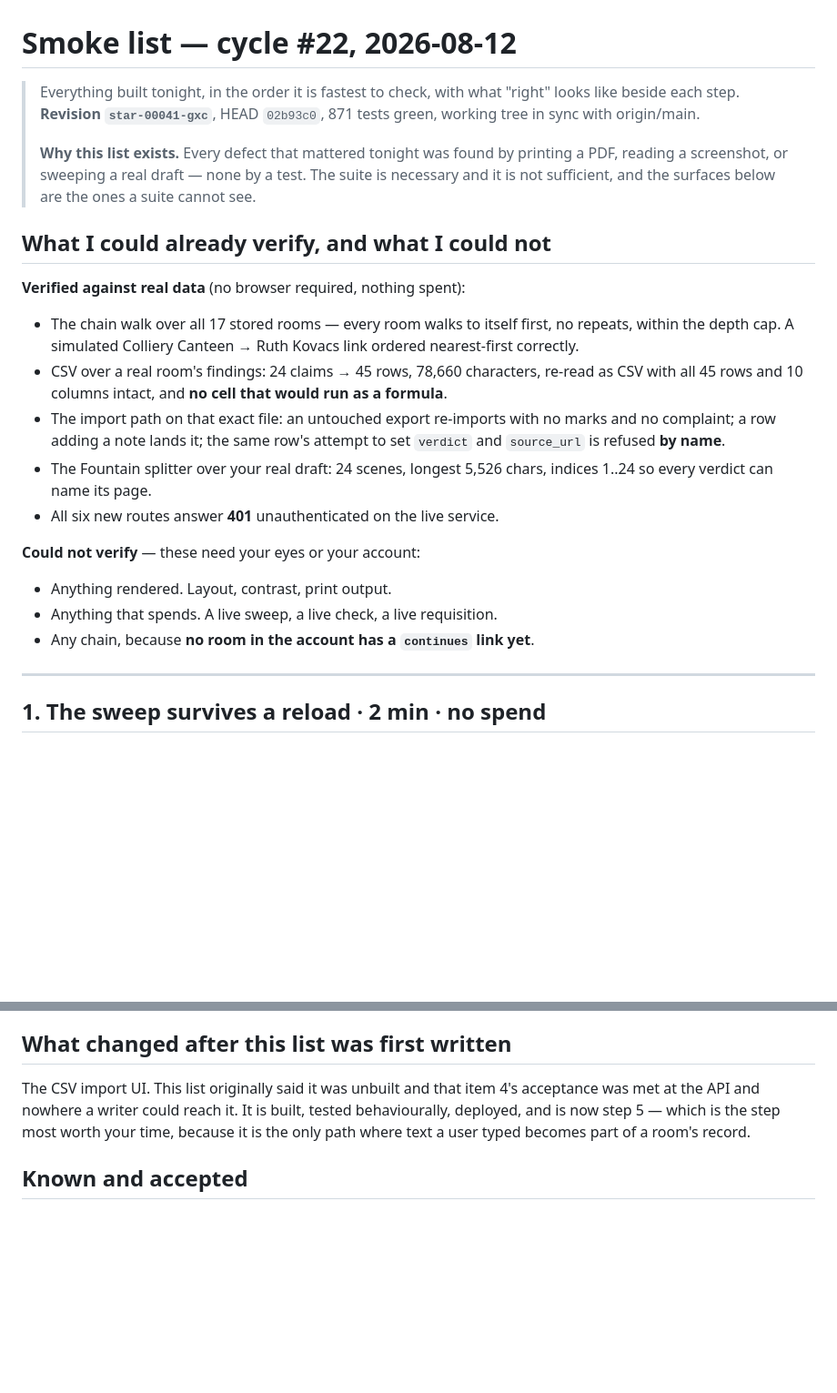
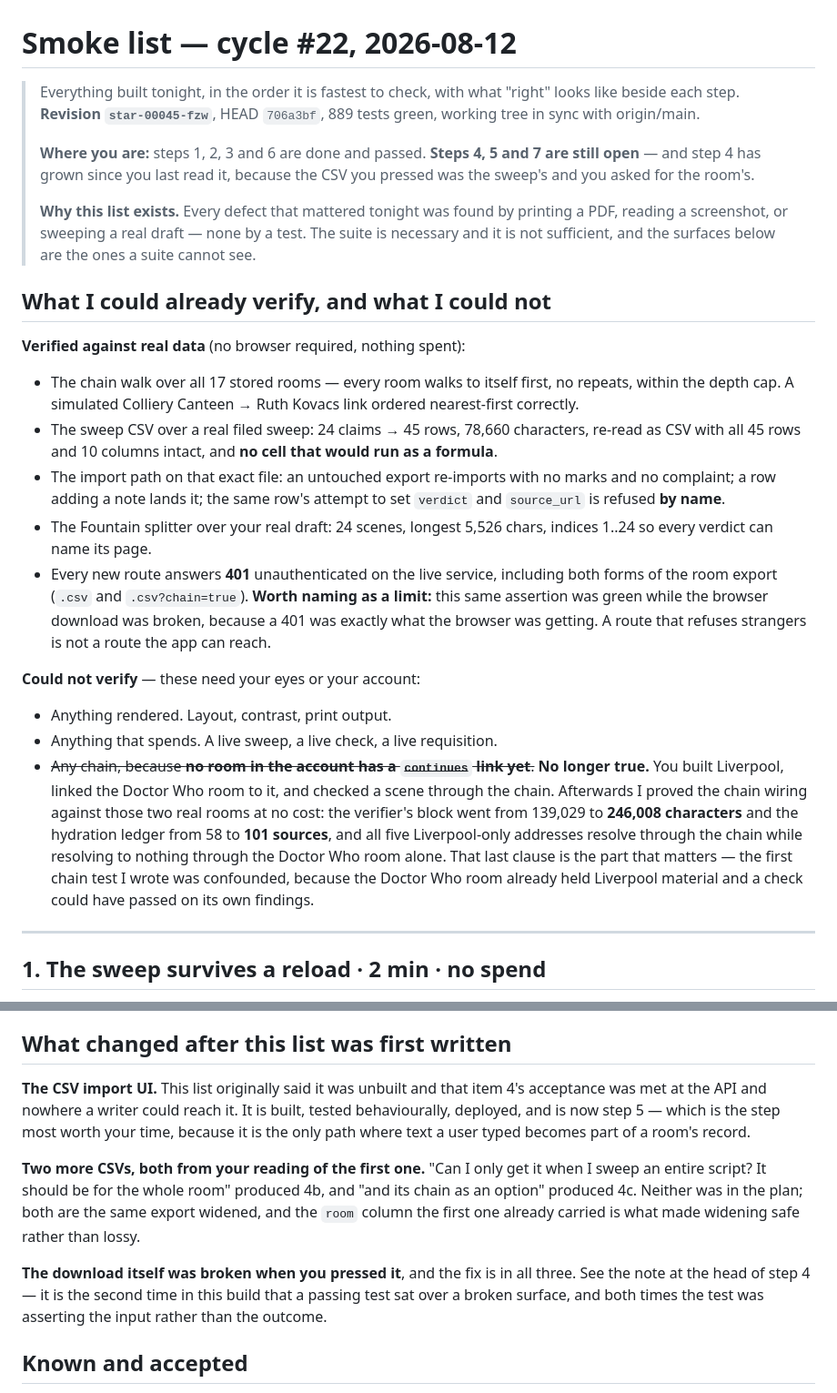
Before and after one commit to estevanhernandez-stack-ed/STAR, a Markdown page: docs/smoke-2026-08-12.md, 2 parts joined by grey strips. Shown at 91% size. Drawn GitHub-style; blank space fills up the shorter version.

```diff
--- a/docs/smoke-2026-08-12.md
+++ b/docs/smoke-2026-08-12.md
@@ -1,8 +1,12 @@
 # Smoke list — cycle #22, 2026-08-12
 
 > Everything built tonight, in the order it is fastest to check, with what
-> "right" looks like beside each step. **Revision `star-00041-gxc`**, HEAD
-> `02b93c0`, 871 tests green, working tree in sync with origin/main.
+> "right" looks like beside each step. **Revision `star-00045-fzw`**, HEAD
+> `706a3bf`, 889 tests green, working tree in sync with origin/main.
+>
+> **Where you are:** steps 1, 2, 3 and 6 are done and passed. **Steps 4, 5 and 7
+> are still open** — and step 4 has grown since you last read it, because the
+> CSV you pressed was the sweep's and you asked for the room's.
 >
 > **Why this list exists.** Every defect that mattered tonight was found by
 > printing a PDF, reading a screenshot, or sweeping a real draft — none by a
@@ -16,21 +20,34 @@
 - The chain walk over all 17 stored rooms — every room walks to itself first,
   no repeats, within the depth cap. A simulated Colliery Canteen → Ruth Kovacs
   link ordered nearest-first correctly.
-- CSV over a real room's findings: 24 claims → 45 rows, 78,660 characters,
-  re-read as CSV with all 45 rows and 10 columns intact, and **no cell that
-  would run as a formula**.
+- The sweep CSV over a real filed sweep: 24 claims → 45 rows, 78,660
+  characters, re-read as CSV with all 45 rows and 10 columns intact, and **no
+  cell that would run as a formula**.
 - The import path on that exact file: an untouched export re-imports with no
   marks and no complaint; a row adding a note lands it; the same row's attempt
   to set `verdict` and `source_url` is refused **by name**.
 - The Fountain splitter over your real draft: 24 scenes, longest 5,526 chars,
   indices 1..24 so every verdict can name its page.
-- All six new routes answer **401** unauthenticated on the live service.
+- Every new route answers **401** unauthenticated on the live service,
+  including both forms of the room export (`.csv` and `.csv?chain=true`).
+  **Worth naming as a limit:** this same assertion was green while the browser
+  download was broken, because a 401 was exactly what the browser was getting.
+  A route that refuses strangers is not a route the app can reach.
 
 **Could not verify** — these need your eyes or your account:
 
 - Anything rendered. Layout, contrast, print output.
 - Anything that spends. A live sweep, a live check, a live requisition.
-- Any chain, because **no room in the account has a `continues` link yet**.
+- ~~Any chain, because **no room in the account has a `continues` link yet**.~~
+  **No longer true.** You built Liverpool, linked the Doctor Who room to it, and
+  checked a scene through the chain. Afterwards I proved the chain wiring
+  against those two real rooms at no cost: the verifier's block went from
+  139,029 to **246,008 characters** and the hydration ledger from 58 to **101
+  sources**, and all five Liverpool-only addresses resolve through the chain
+  while resolving to nothing through the Doctor Who room alone. That last
+  clause is the part that matters — the first chain test I wrote was
+  confounded, because the Doctor Who room already held Liverpool material and
+  a check could have passed on its own findings.
 
 ---
 
@@ -168,11 +222,22 @@ citation rail. An unlinked room must read as it always did.
 
 ## What changed after this list was first written
 
-The CSV import UI. This list originally said it was unbuilt and that item 4's
+**The CSV import UI.** This list originally said it was unbuilt and that item 4's
 acceptance was met at the API and nowhere a writer could reach it. It is built,
 tested behaviourally, deployed, and is now step 5 — which is the step most worth
 your time, because it is the only path where text a user typed becomes part of a
 room's record.
+
+**Two more CSVs, both from your reading of the first one.** "Can I only get it
+when I sweep an entire script? It should be for the whole room" produced 4b, and
+"and its chain as an option" produced 4c. Neither was in the plan; both are the
+same export widened, and the `room` column the first one already carried is what
+made widening safe rather than lossy.
+
+**The download itself was broken when you pressed it**, and the fix is in all
+three. See the note at the head of step 4 — it is the second time in this build
+that a passing test sat over a broken surface, and both times the test was
+asserting the input rather than the outcome.
 
 ## Known and accepted
 
```
Also changed, not shown: other parts of docs/smoke-2026-08-12.md (+58 -21 lines).
